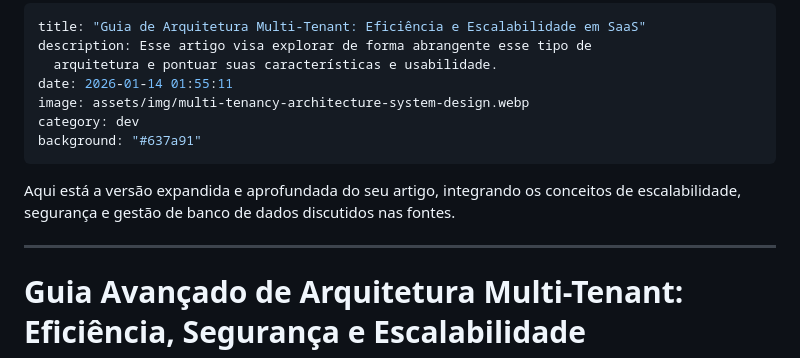
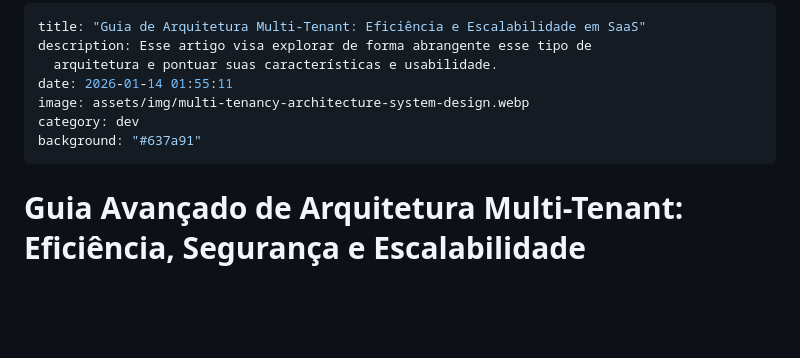
Before and after one commit to vitorvaf/my-blog, a Markdown page: posts/2026-01-14-entendendo-arquitetura-multi-tenant.md, the part around the change. Rendered like a GitHub page; blank space fills up the shorter version.

Commit message:
Update Posts “2026-01-14-entendendo-arquitetura-multi-tenant”

```diff
--- a/posts/2026-01-14-entendendo-arquitetura-multi-tenant.md
+++ b/posts/2026-01-14-entendendo-arquitetura-multi-tenant.md
@@ -7,10 +7,6 @@ image: assets/img/multi-tenancy-architecture-system-design.webp
 category: dev
 background: "#637a91"
 ---
-Aqui está a versão expandida e aprofundada do seu artigo, integrando os conceitos de escalabilidade, segurança e gestão de banco de dados discutidos nas fontes.
-
-***
-
 # Guia Avançado de Arquitetura Multi-Tenant: Eficiência, Segurança e Escalabilidade
 
 A **arquitetura multi-tenant** (ou multi-inquilino) é um padrão de design onde uma única instância de software atende múltiplos clientes (tenants) simultaneamente. Diferente dos modelos tradicionais de instância única, todos os inquilinos compartilham a mesma aplicação e infraestrutura, utilizando um **Tenant ID** para garantir que os dados permaneçam isolados e privados.
```
